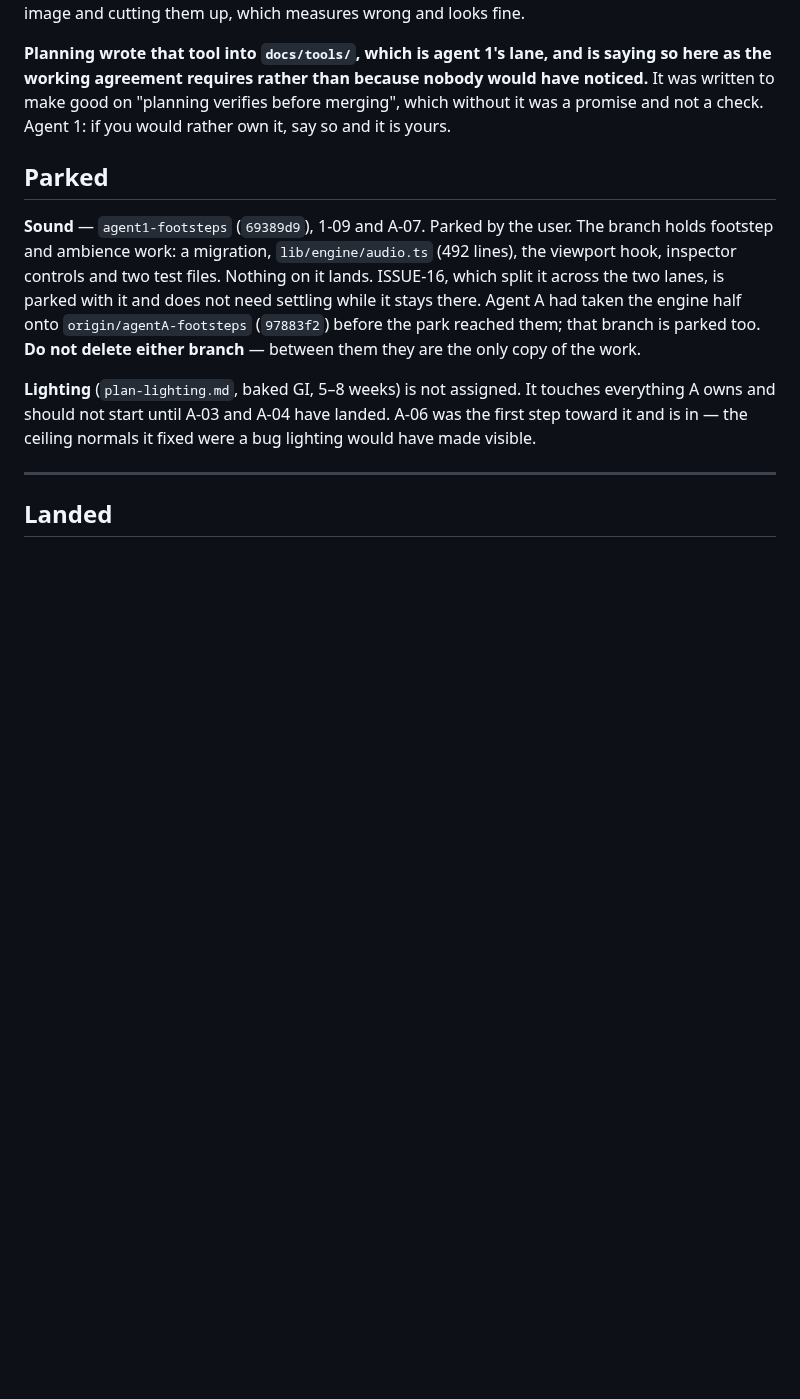
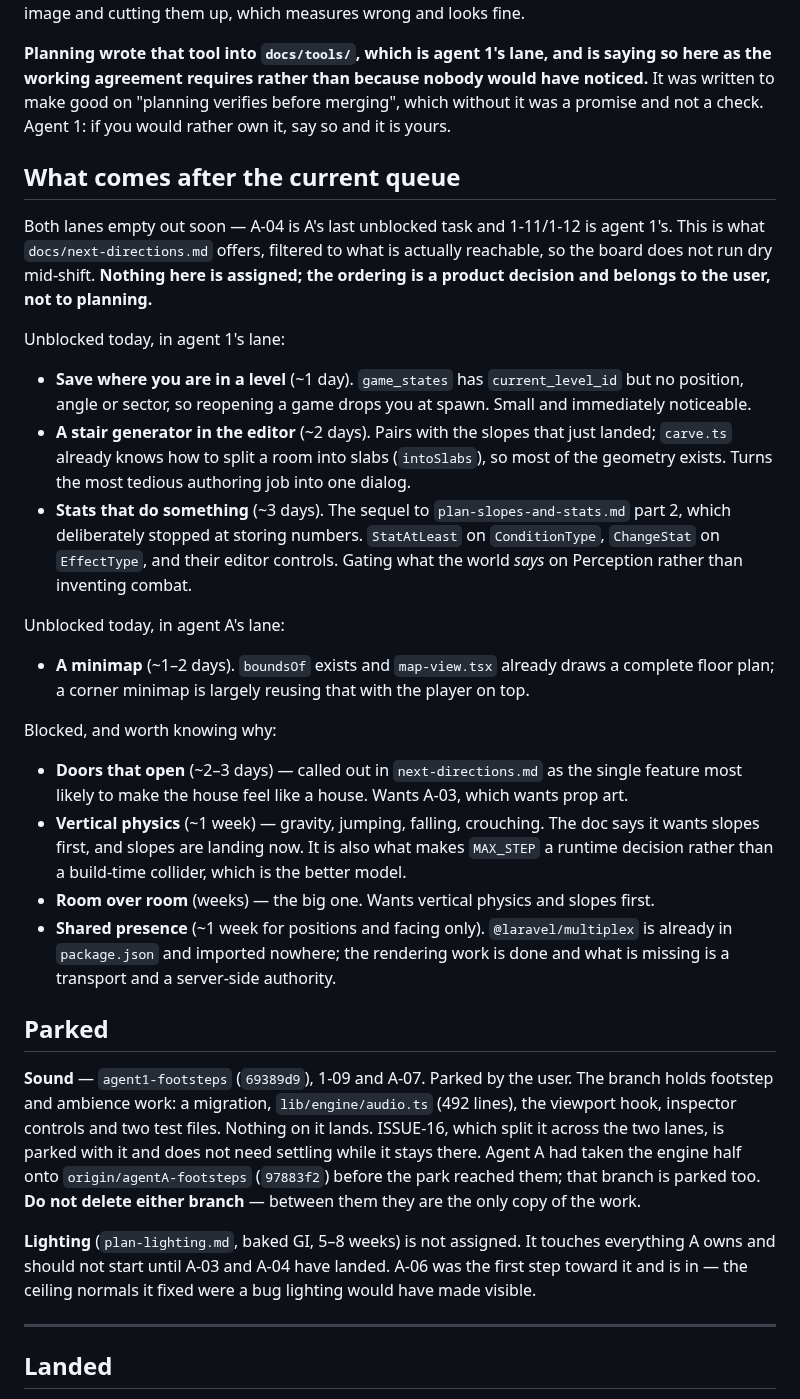
Before and after one commit to silent-8ch/life_game, a Markdown page: docs/tasks.md, the part around one of its changes. Rendered like a GitHub page; blank space fills up the shorter version.

Commit message:
Line up what comes after, before the board runs dry
Nothing landed this tick — both agents started substantial tasks minutes ago —
so this is the look-ahead. A-04 is agent A's last unblocked task and 1-11/1-12
is agent 1's, which means the queue empties this shift and the board should have
somewhere to point rather than discovering that when it happens.

next-directions.md turns out to hold plenty: saving where you are in a level,
a stair generator that pairs with the slopes just landed, stats that change what
the world says rather than inventing combat, a minimap that mostly reuses the
editor's floor plan. Doors that open is the one the doc singles out as most
likely to make the house feel like a house, and it waits on prop art like
everything else in that direction. Vertical physics wants slopes, which are
landing now. Room over room wants both.

None of it is assigned. Which direction to take is a product decision and it
belongs to the user.

Reading it also turned up ISSUE-42, which is worth more than the menu. That doc
lists as open tech debt a security hole that was closed months ago — authorize()
returning true unconditionally, with no policies directory — and LevelPolicy.php
has existed since 9110b36. Four of its six quick wins are landed too. A menu
that is merely out of date wastes a little time; one that reports a fixed
security hole as live gets it either re-done or believed.

Co-Authored-By: Claude Opus 5 (1M context) <noreply@anthropic.com>

```diff
--- a/docs/tasks.md
+++ b/docs/tasks.md
@@ -110,6 +110,43 @@ in one image and cutting them up, which measures wrong and looks fine.
 as the working agreement requires rather than because nobody would have noticed.** It was
 written to make good on "planning verifies before merging", which without it was a promise and
 not a check. Agent 1: if you would rather own it, say so and it is yours.
+## What comes after the current queue
+
+Both lanes empty out soon — A-04 is A's last unblocked task and 1-11/1-12 is agent 1's. This
+is what `docs/next-directions.md` offers, filtered to what is actually reachable, so the board
+does not run dry mid-shift. **Nothing here is assigned; the ordering is a product decision and
+belongs to the user, not to planning.**
+
+Unblocked today, in agent 1's lane:
+
+- **Save where you are in a level** (~1 day). `game_states` has `current_level_id` but no
+  position, angle or sector, so reopening a game drops you at spawn. Small and immediately
+  noticeable.
+- **A stair generator in the editor** (~2 days). Pairs with the slopes that just landed;
+  `carve.ts` already knows how to split a room into slabs (`intoSlabs`), so most of the
+  geometry exists. Turns the most tedious authoring job into one dialog.
+- **Stats that do something** (~3 days). The sequel to `plan-slopes-and-stats.md` part 2,
+  which deliberately stopped at storing numbers. `StatAtLeast` on `ConditionType`,
+  `ChangeStat` on `EffectType`, and their editor controls. Gating what the world *says* on
+  Perception rather than inventing combat.
+
+Unblocked today, in agent A's lane:
+
+- **A minimap** (~1–2 days). `boundsOf` exists and `map-view.tsx` already draws a complete
+  floor plan; a corner minimap is largely reusing that with the player on top.
+
+Blocked, and worth knowing why:
+
+- **Doors that open** (~2–3 days) — called out in `next-directions.md` as the single feature
+  most likely to make the house feel like a house. Wants A-03, which wants prop art.
+- **Vertical physics** (~1 week) — gravity, jumping, falling, crouching. The doc says it wants
+  slopes first, and slopes are landing now. It is also what makes `MAX_STEP` a runtime
+  decision rather than a build-time collider, which is the better model.
+- **Room over room** (weeks) — the big one. Wants vertical physics and slopes first.
+- **Shared presence** (~1 week for positions and facing only). `@laravel/multiplex` is already
+  in `package.json` and imported nowhere; the rendering work is done and what is missing is a
+  transport and a server-side authority.
+
 ## Parked
 
 **Sound** — `agent1-footsteps` (`69389d9`), 1-09 and A-07. Parked by the user. The branch holds
```
Also changed, not shown: other parts of docs/tasks.md (+1 -0 lines).
